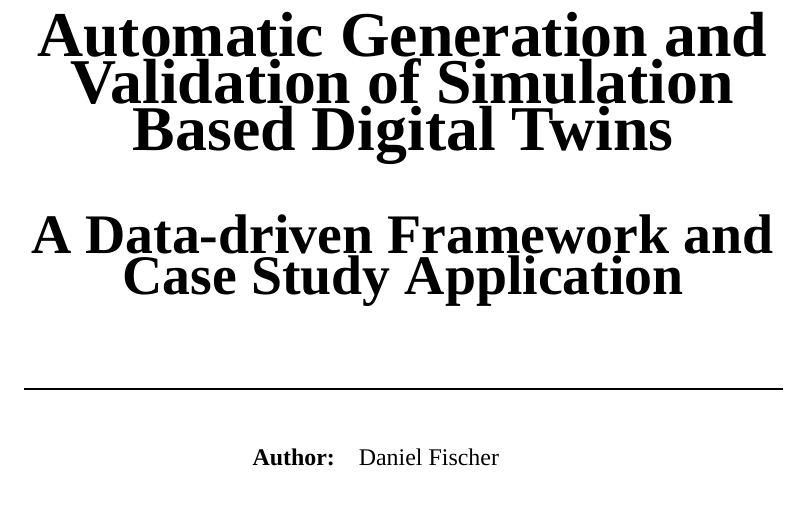
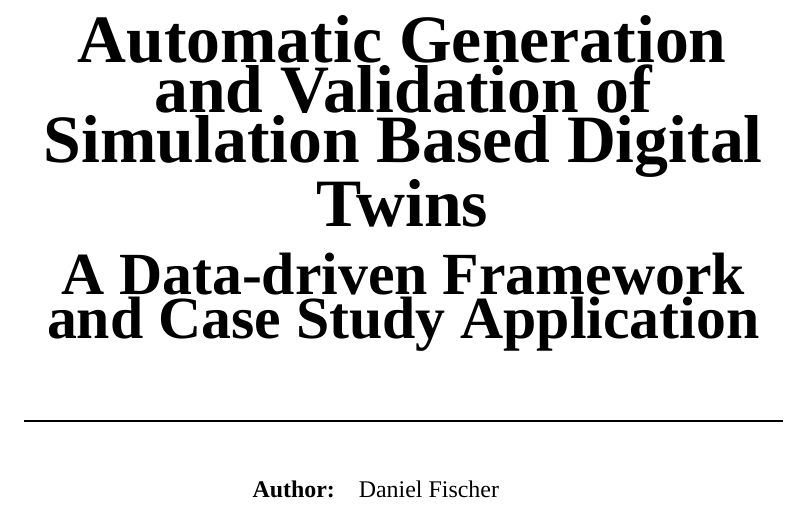
Before and after one commit to fishingpvalues/masterthesis, a LaTeX thesis (output.tex, which reads cls/ma-ths.cls, packages.tex): part of page 1 of 4, cut so that both start at the same text. Compiled offline with XeLaTeX; a missing font is replaced by an installed copy or a similar font.

```diff
--- a/cls/ma-ths.cls
+++ b/cls/ma-ths.cls
@@ -1,27 +1,33 @@
 \NeedsTeXFormat{LaTeX2e}
 \ProvidesClass{cls/ma-ths}[2023/10/01 v1.0 Master's Thesis Class]
 
-% Load a standard base class that defines default font sizes etc.
+%%%%%%%%%%%%%%%%%%%%%%%%%%%%%%%%%%%%%%%%%%%%%%%%%%%%%%%%%%%%%%%%%%%%%%%%%%%%%%%
+%% Base Class & Package Loading
+%%%%%%%%%%%%%%%%%%%%%%%%%%%%%%%%%%%%%%%%%%%%%%%%%%%%%%%%%%%%%%%%%%%%%%%%%%%%%%%
+% Load a standard base class (scrreprt) that defines default font sizes, etc.
 \LoadClass[a4paper,12pt,twoside]{scrreprt}
 
-% Load necessary packages
-\RequirePackage{geometry}
-\RequirePackage{fontspec} % Requires LuaLaTeX or XeLaTeX
-\RequirePackage{hyperref}
-\RequirePackage{setspace}
-\RequirePackage{titlesec}
-\RequirePackage{fancyhdr}
-\RequirePackage{graphicx}
-\RequirePackage{amsmath}
-\RequirePackage{amsfonts}
-\RequirePackage{amssymb}
-\RequirePackage[toc]{glossaries}
-\RequirePackage{listings} % Code listing
-\RequirePackage{minted} % For better code highlighting
-\RequirePackage{xcolor} % Added package
-% \RequirePackage{apacite} % Removed to avoid conflict with biblatex
+% Required packages
+\RequirePackage{geometry}     % Page geometry setup
+\RequirePackage{fontspec}       % Font selection (requires LuaLaTeX or XeLaTeX)
+\RequirePackage{hyperref}       % Hypertext links
+\RequirePackage{setspace}       % Line spacing control
+\RequirePackage{titlesec}       % Section title formatting
+\RequirePackage{fancyhdr}       % Header and footer customization
+\RequirePackage{graphicx}       % Graphics inclusion
+\RequirePackage{amsmath}        % Advanced math typesetting
+\RequirePackage{amsfonts}       % Math fonts
+\RequirePackage{amssymb}        % Additional math symbols
+\RequirePackage[toc]{glossaries} % Glossary handling
+\RequirePackage{listings}       % Code listings
+\RequirePackage{minted}         % Enhanced code highlighting
+\RequirePackage{xcolor}         % Color management
 
-% Set up page dimensions
+% Note: Removed apacite package to avoid conflicts with biblatex
+
+%%%%%%%%%%%%%%%%%%%%%%%%%%%%%%%%%%%%%%%%%%%%%%%%%%%%%%%%%%%%%%%%%%%%%%%%%%%%%%%
+%% Page Layout & Geometry
+%%%%%%%%%%%%%%%%%%%%%%%%%%%%%%%%%%%%%%%%%%%%%%%%%%%%%%%%%%%%%%%%%%%%%%%%%%%%%%%
 \geometry{
     a4paper,
     left=1.5in,
@@ -62,36 +74,41 @@
   {\normalfont\small\bfseries}
   {\thesubsubsection}{1em}{}
 
-% Header and footer
+%%%%%%%%%%%%%%%%%%%%%%%%%%%%%%%%%%%%%%%%%%%%%%%%%%%%%%%%%%%%%%%%%%%%%%%%%%%%%%%
+%% Header and Footer Configuration
+%%%%%%%%%%%%%%%%%%%%%%%%%%%%%%%%%%%%%%%%%%%%%%%%%%%%%%%%%%%%%%%%%%%%%%%%%%%%%%%
 \pagestyle{fancy}
-\fancyhf{}
+\fancyhf{} % Clear default header and footer
 \fancyhead[L]{\leftmark}
 \fancyhead[R]{\thepage}
-\fancyfoot[C]{\thepage}
+\fancyfoot[C]{\footnotesize \textit{Digital Twins Master Thesis}}
 
-
-% Title Page Setup (0_frontpage.tex)
+%%%%%%%%%%%%%%%%%%%%%%%%%%%%%%%%%%%%%%%%%%%%%%%%%%%%%%%%%%%%%%%%%%%%%%%%%%%%%%%
+%% Custom Commands & Environments
+%%%%%%%%%%%%%%%%%%%%%%%%%%%%%%%%%%%%%%%%%%%%%%%%%%%%%%%%%%%%%%%%%%%%%%%%%%%%%%%
+% Enhanced title page command
 \newcommand{\frontpage}{%
     \begin{titlepage}
         \centering
-        \vspace*{1.5in} % Adjust top space as needed
-        % Increased line spacing for the title lines
-        {\fontsize{32}{40}\selectfont\bfseries Automatic Generation and Validation of Simulation Based Digital Twins}\\[2em]
-        {\fontsize{28}{36}\selectfont\bfseries A Data-driven Framework and Case Study Application}\\[2.5em]
+        \vspace*{1.8in} % Increased top space for balance
+        {\fontsize{34}{45}\selectfont\bfseries Automatic Generation and Validation of Simulation Based Digital Twins}\\[1em]
+        {\fontsize{30}{40}\selectfont\bfseries A Data-driven Framework and Case Study Application}\\[2em]
         \rule{\textwidth}{1pt}\\[2em]
         \begin{tabular}{rl}
-            \textbf{Author:} & Daniel Fischer\\[1em]
-            \textbf{Supervisor:} & Prof. Christian Schwede\\[1em]
-            \textbf{Program:} & Research Master Data Science\\[1em]
-            \textbf{Institution:} & Hochschule Bielefeld (HSBI)\\[1em]
+            \textbf{Author:}       & Daniel Fischer\\[1em]
+            \textbf{Supervisor:}   & Prof. Christian Schwede\\[1em]
+            \textbf{Program:}      & Research Master Data Science\\[1em]
+            \textbf{Institution:}  & Hochschule Bielefeld (HSBI)\\[1em]
             \textbf{Submission Date:} & \today\\[1em]
         \end{tabular}
         \vfill
     \end{titlepage}
 }
 
-% Example minted configuration for Python code
-\definecolor{bgcolor}{rgb}{0.95,0.95,0.95} % Background color for code blocks
+% Define a default background color for minted code blocks
+\definecolor{bgcolor}{rgb}{0.95,0.95,0.95}
+
+% Minted environment for Python code
 \newenvironment{pythoncode}{%
     \VerbatimEnvironment
     \begin{minted}[bgcolor=bgcolor,fontsize=\small,breaklines,linenos]{python}%
--- a/packages.tex
+++ b/packages.tex
@@ -1,78 +1,84 @@
-% Paket für Bibliographie im APA-Stil
-% \usepackage[sort&compress]{apacite} % remove or comment this out
+%%%%%%%%%%%%%%%%%%%%%%%%%%%%%%%%%%%%%%%%%%%%%%%%%%%%%%%%%%%%%%%%%%%%%%%%%%%%%%%
+%% Bibliography Setup
+%%%%%%%%%%%%%%%%%%%%%%%%%%%%%%%%%%%%%%%%%%%%%%%%%%%%%%%%%%%%%%%%%%%%%%%%%%%%%%%
 \usepackage[backend=biber, style=apa]{biblatex} % loads APA style with biber
 \addbibresource{ref.bib} % add your bibliography file
 
-% Ermöglicht das Setzen von Float-Barrieren zum Erzwingen von Einbettungen (Tabellen, Figures)
-\usepackage{placeins}
+%%%%%%%%%%%%%%%%%%%%%%%%%%%%%%%%%%%%%%%%%%%%%%%%%%%%%%%%%%%%%%%%%%%%%%%%%%%%%%%
+%% Hyperlink & URL Configuration
+%%%%%%%%%%%%%%%%%%%%%%%%%%%%%%%%%%%%%%%%%%%%%%%%%%%%%%%%%%%%%%%%%%%%%%%%%%%%%%%
+\usepackage{hyperref}
+\hypersetup{
+  colorlinks=true,
+  linkcolor=black,
+  urlcolor=black,
+  citecolor=black,
+  pdfauthor={Daniel Fischer},
+  pdftitle={Master Thesis: Digital Twins},
+  pdfsubject={Master Thesis},
+  pdfkeywords={Digital Twin, Validation, Simulation}
+}
+\usepackage{url} % URL formatting
 
-% Hyperlinks im Dokument
-\usepackage{hyperref}
+%%%%%%%%%%%%%%%%%%%%%%%%%%%%%%%%%%%%%%%%%%%%%%%%%%%%%%%%%%%%%%%%%%%%%%%%%%%%%%%
+%% Floating Objects and Graphics
+%%%%%%%%%%%%%%%%%%%%%%%%%%%%%%%%%%%%%%%%%%%%%%%%%%%%%%%%%%%%%%%%%%%%%%%%%%%%%%%
+\usepackage{placeins} % Force float barriers
+\usepackage{graphicx} % For graphic inclusion
+\graphicspath{{.}}    % Set graphics path
+\usepackage{float}
+\usepackage{rotating}
 
-% Verarbeitung von URLs
-\usepackage{url}
+%%%%%%%%%%%%%%%%%%%%%%%%%%%%%%%%%%%%%%%%%%%%%%%%%%%%%%%%%%%%%%%%%%%%%%%%%%%%%%%
+%% Tables, Algorithms, and Miscellaneous Packages
+%%%%%%%%%%%%%%%%%%%%%%%%%%%%%%%%%%%%%%%%%%%%%%%%%%%%%%%%%%%%%%%%%%%%%%%%%%%%%%%
+\usepackage{booktabs}      % For professional tables
+\usepackage{tabularx}      % For flexible table widths
+\usepackage{algorithm}     % For algorithms
+\usepackage{algpseudocode} % For pseudocode
+\usepackage{comment}       % To comment out blocks of text
 
-% Für professionelle Tabellen
-\usepackage{booktabs}
-
-% Blackboard Math Symbole (AMS)
-\usepackage{amsfonts}
+%%%%%%%%%%%%%%%%%%%%%%%%%%%%%%%%%%%%%%%%%%%%%%%%%%%%%%%%%%%%%%%%%%%%%%%%%%%%%%%
+%% Mathematics and Fonts
+%%%%%%%%%%%%%%%%%%%%%%%%%%%%%%%%%%%%%%%%%%%%%%%%%%%%%%%%%%%%%%%%%%%%%%%%%%%%%%%
+\usepackage{amsfonts} % Blackboard math symbols
 \usepackage{amsmath}
 \usepackage{amssymb}
+\usepackage{nicefrac} % Compact slash fractions
+\usepackage{anyfontsize} % Allows any font size
 
-% Kompakte Symbole für Brüche wie 1/2
-\usepackage{nicefrac}
+%%%%%%%%%%%%%%%%%%%%%%%%%%%%%%%%%%%%%%%%%%%%%%%%%%%%%%%%%%%%%%%%%%%%%%%%%%%%%%%
+%% Microtypography & Page Layout
+%%%%%%%%%%%%%%%%%%%%%%%%%%%%%%%%%%%%%%%%%%%%%%%%%%%%%%%%%%%%%%%%%%%%%%%%%%%%%%%
+\usepackage{microtype}    % Micro-optimizations for typography
+\usepackage{fancyhdr}     % Header and footer settings
+\usepackage{parskip}      % No paragraph indenting
+\raggedbottom            % Disable vertical stretch to fill pages
 
-% Mikrotypografie-Optimierungen
-\usepackage{microtype}
+%%%%%%%%%%%%%%%%%%%%%%%%%%%%%%%%%%%%%%%%%%%%%%%%%%%%%%%%%%%%%%%%%%%%%%%%%%%%%%%
+%% Table of Contents Customization (TOC)
+%%%%%%%%%%%%%%%%%%%%%%%%%%%%%%%%%%%%%%%%%%%%%%%%%%%%%%%%%%%%%%%%%%%%%%%%%%%%%%%
+\usepackage{tocloft}
+\renewcommand{\contentsname}{Table of Contents}
+\setlength{\cftbeforechapskip}{1.5em}
+\renewcommand{\cftchapfont}{\fontspec{Times New Roman}\bfseries\Large}
+\renewcommand{\cftchappagefont}{\fontspec{Times New Roman}\bfseries\Large}
+\setlength{\cftchapnumwidth}{3em}
+\renewcommand{\cftchapleader}{\hfill\mbox{\rule[0.5ex]{1cm}{0.4pt}}}
 
-% Kopfzeilen- und Fußzeileneinstellungen (wird vom springer template benötigt)
-\usepackage{fancyhdr}
+\renewcommand{\cftsecleader}{\cftdotfill{\cftdotsep}}
+\renewcommand{\cftsecfont}{\fontspec{Times New Roman}\normalfont\large}
+\renewcommand{\cftsecpagefont}{\fontspec{Times New Roman}\normalfont\large}
+\setlength{\cftbeforesecskip}{0.7em}
+\setlength{\cftsecindent}{2em}
 
-% Einbindung von Grafiken
-\usepackage{graphicx}
-\usepackage{tabularx}
-\usepackage{float}
-\usepackage{rotating}
-\usepackage{placeins}
-\usepackage{comment}
+\renewcommand{\cftsubsecleader}{\hfill}
+\setlength{\cftsubsecindent}{3em}
+\renewcommand{\cftsubsecfont}{\fontspec{Times New Roman}\normalfont\small}
+\renewcommand{\cftsubsecpagefont}{\fontspec{Times New Roman}\normalfont\small}
 
-% Wegen Font Shape not available hinweisen
-\usepackage{anyfontsize}
-
-% Pfad zu den Grafiken festlegen
-\graphicspath{ {.} }
-
-% Für Algorithmen und Pseudocode
-\usepackage{algorithm}
-\usepackage{algpseudocode}
-
-% Für Absätze ohne Einrückung (\\ wird nicht meht benötigt)
-\usepackage{parskip}
-
-% Table of Contents customization
-\usepackage{tocloft}
-
-% Customize the name of the contents page (optional)
-\renewcommand{\contentsname}{Table of Contents}
-
-% Increase space before chapters and set a bold, larger font for chapter titles
-\setlength{\cftbeforechapskip}{1em}
-\renewcommand{\cftchapfont}{\bfseries\Large}
-\renewcommand{\cftchappagefont}{\bfseries\Large} % page numbers
-
-% Set the width for chapter numbers
-\setlength{\cftchapnumwidth}{3em}
-
-% Use leaders (dot fills) for chapters and sections
-\renewcommand{\cftchapleader}{\cftdotfill{\cftdotsep}}
-\renewcommand{\cftsecleader}{\cftdotfill{\cftdotsep}}
-
-% Customize sections: normal font, single-space, with a little indent
-\renewcommand{\cftsecfont}{\normalfont}
-\renewcommand{\cftsecpagefont}{\normalfont}
-\setlength{\cftbeforesecskip}{0.5em}
-\setlength{\cftsecindent}{1.5em}
-
-%Dieser Befehl beeinflusst das vertikale Layout des Dokuments. Standardmäßig versucht LaTeX, die Seiten so zu formatieren, dass der Text gleichmäßig über die Seiten verteilt ist, wodurch jede Seite die gleiche Höhe hat (was zu "vollen" Seiten führt). Der Befehl \raggedbottom bewirkt, dass LaTeX diese automatische Verteilung nicht anwendet und stattdessen den Seiteninhalt so belässt, wie er ist, auch wenn dies bedeutet, dass einige Seiten kürzer sind als andere.
-\raggedbottom
+%%%%%%%%%%%%%%%%%%%%%%%%%%%%%%%%%%%%%%%%%%%%%%%%%%%%%%%%%%%%%%%%%%%%%%%%%%%%%%%
+%% Captions Configuration
+%%%%%%%%%%%%%%%%%%%%%%%%%%%%%%%%%%%%%%%%%%%%%%%%%%%%%%%%%%%%%%%%%%%%%%%%%%%%%%%
+\usepackage{caption}
+\captionsetup{font=small, labelfont=bf}
```
Also changed, not shown: output.tex (+30 -14 lines), chapters/0_frontpage.tex (renamed from 0_frontpage.tex), chapters/1_intro.tex (added), chapters/2_theory_statusquo.tex (added), chapters/3_pract.tex (added), chapters/4_methodol.tex (renamed from 4_methodol.tex), chapters/5_impl.tex (added), chapters/6_usecase.tex (added), chapters/7_disc.tex (added), chapters/8_concl.tex (added), notes/cite.md (added), output/draft_18-02-2025_14-48.pdf (added), output/draft_18-02-2025_14-51.pdf (added), output/draft_18-02-2025_14-53.pdf (added), 2 more files.
